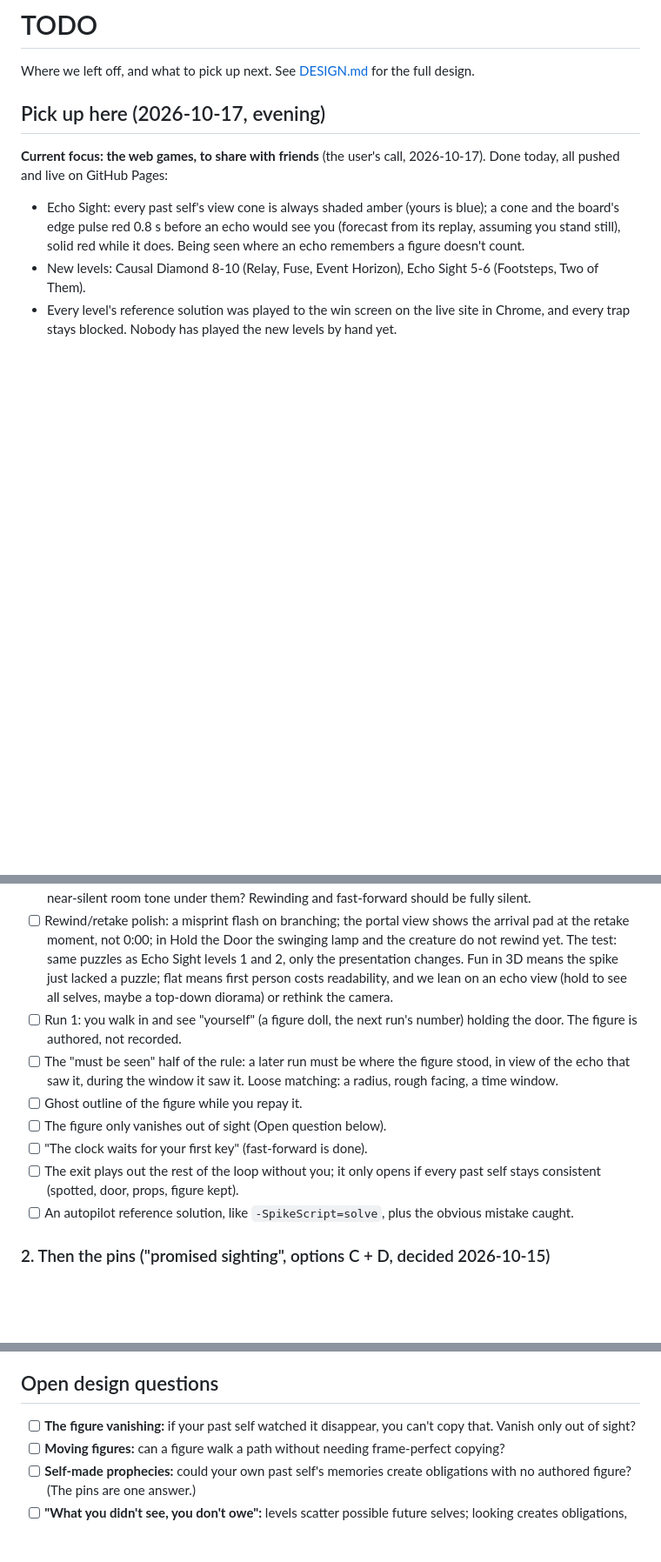
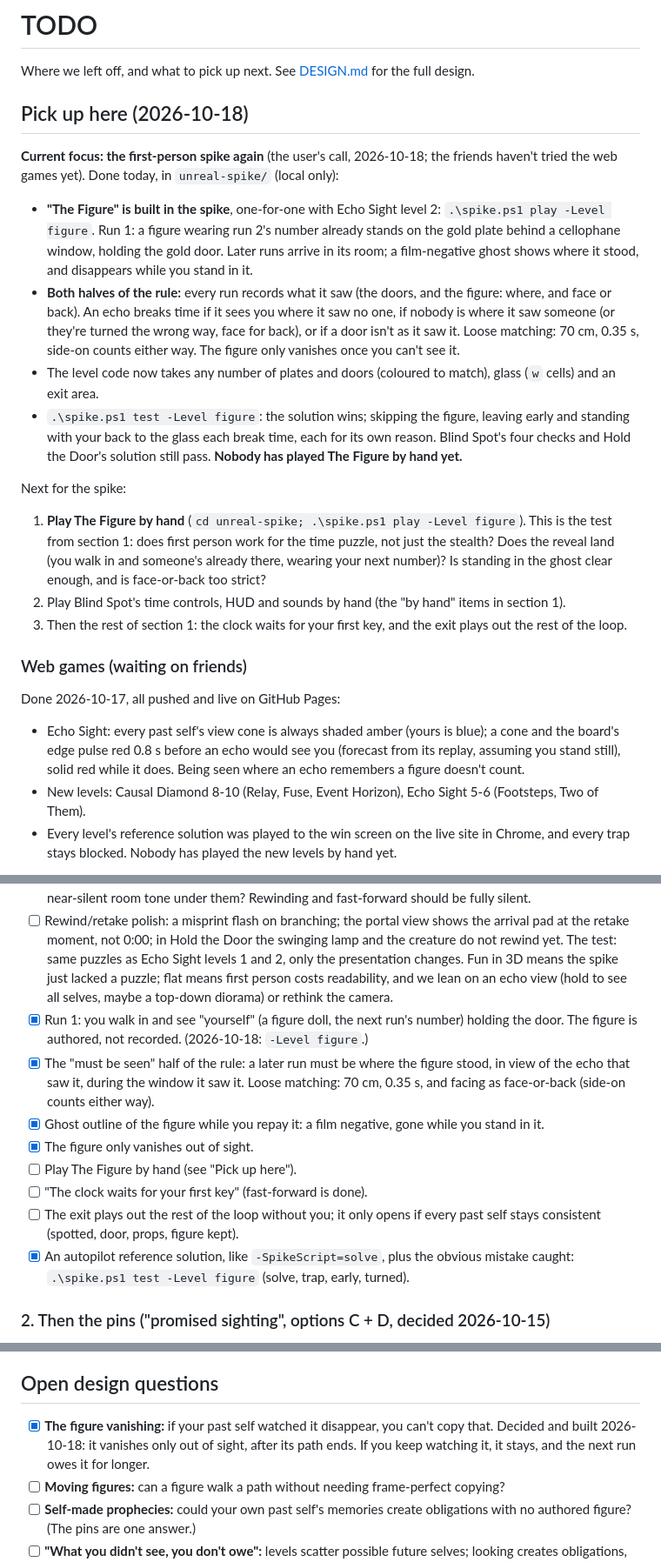
Before and after one commit to krishnasHub/causal-games, a Markdown page: TODO.md, 3 parts joined by grey strips. Shown at 87% size. GitHub-like rendering; blank space fills up the shorter version.

Commit message:
TODO, DESIGN: The Figure built in the spike, with both halves of the rule
Co-Authored-By: Claude Opus 5.5 (1M context) <noreply@anthropic.com>

```diff
--- a/TODO.md
+++ b/TODO.md
@@ -2,9 +2,22 @@
 
 Where we left off, and what to pick up next. See [DESIGN.md](DESIGN.md) for the full design.
 
-## Pick up here (2026-10-17, evening)
+## Pick up here (2026-10-18)
 
-**Current focus: the web games, to share with friends** (the user's call, 2026-10-17). Done today, all pushed and live on GitHub Pages:
+**Current focus: the first-person spike again** (the user's call, 2026-10-18; the friends haven't tried the web games yet). Done today, in `unreal-spike/` (local only):
+- **"The Figure" is built in the spike**, one-for-one with Echo Sight level 2: `.\spike.ps1 play -Level figure`. Run 1: a figure wearing run 2's number already stands on the gold plate behind a cellophane window, holding the gold door. Later runs arrive in its room; a film-negative ghost shows where it stood, and disappears while you stand in it.
+- **Both halves of the rule:** every run records what it saw (the doors, and the figure: where, and face or back). An echo breaks time if it sees you where it saw no one, if nobody is where it saw someone (or they're turned the wrong way, face for back), or if a door isn't as it saw it. Loose matching: 70 cm, 0.35 s, side-on counts either way. The figure only vanishes once you can't see it.
+- The level code now takes any number of plates and doors (coloured to match), glass (`w` cells) and an exit area.
+- `.\spike.ps1 test -Level figure`: the solution wins; skipping the figure, leaving early and standing with your back to the glass each break time, each for its own reason. Blind Spot's four checks and Hold the Door's solution still pass. **Nobody has played The Figure by hand yet.**
+
+Next for the spike:
+1. **Play The Figure by hand** (`cd unreal-spike; .\spike.ps1 play -Level figure`). This is the test from section 1: does first person work for the time puzzle, not just the stealth? Does the reveal land (you walk in and someone's already there, wearing your next number)? Is standing in the ghost clear enough, and is face-or-back too strict?
+2. Play Blind Spot's time controls, HUD and sounds by hand (the "by hand" items in section 1).
+3. Then the rest of section 1: the clock waits for your first key, and the exit plays out the rest of the loop.
+
+### Web games (waiting on friends)
+
+Done 2026-10-17, all pushed and live on GitHub Pages:
 - Echo Sight: every past self's view cone is always shaded amber (yours is blue); a cone and the board's edge pulse red 0.8 s before an echo would see you (forecast from its replay, assuming you stand still), solid red while it does. Being seen where an echo remembers a figure doesn't count.
 - New levels: Causal Diamond 8-10 (Relay, Fuse, Event Horizon), Echo Sight 5-6 (Footsteps, Two of Them).
 - Every level's reference solution was played to the win screen on the live site in Chrome, and every trap stays blocked. Nobody has played the new levels by hand yet.
@@ -62,13 +71,14 @@ Ideas raised and parked: a crosshair dot (user: leave it for now); a short "time
 - [ ] Listen by hand: are the ticks consistent now (rebuilt 2026-10-17 as one sample-exact stream after the user found them uneven), subtle enough on their own and tense enough together? Do they need a near-silent room tone under them? Rewinding and fast-forward should be fully silent.
 - [ ] Rewind/retake polish: a misprint flash on branching; the portal view shows the arrival pad at the retake moment, not 0:00; in Hold the Door the swinging lamp and the creature do not rewind yet.
 The test: same puzzles as Echo Sight levels 1 and 2, only the presentation changes. Fun in 3D means the spike just lacked a puzzle; flat means first person costs readability, and we lean on an echo view (hold to see all selves, maybe a top-down diorama) or rethink the camera.
-- [ ] Run 1: you walk in and see "yourself" (a figure doll, the next run's number) holding the door. The figure is authored, not recorded.
-- [ ] The "must be seen" half of the rule: a later run must be where the figure stood, in view of the echo that saw it, during the window it saw it. Loose matching: a radius, rough facing, a time window.
-- [ ] Ghost outline of the figure while you repay it.
-- [ ] The figure only vanishes out of sight (Open question below).
+- [x] Run 1: you walk in and see "yourself" (a figure doll, the next run's number) holding the door. The figure is authored, not recorded. (2026-10-18: `-Level figure`.)
+- [x] The "must be seen" half of the rule: a later run must be where the figure stood, in view of the echo that saw it, during the window it saw it. Loose matching: 70 cm, 0.35 s, and facing as face-or-back (side-on counts either way).
+- [x] Ghost outline of the figure while you repay it: a film negative, gone while you stand in it.
+- [x] The figure only vanishes out of sight.
+- [ ] Play The Figure by hand (see "Pick up here").
 - [ ] "The clock waits for your first key" (fast-forward is done).
 - [ ] The exit plays out the rest of the loop without you; it only opens if every past self stays consistent (spotted, door, props, figure kept).
-- [ ] An autopilot reference solution, like `-SpikeScript=solve`, plus the obvious mistake caught.
+- [x] An autopilot reference solution, like `-SpikeScript=solve`, plus the obvious mistake caught: `.\spike.ps1 test -Level figure` (solve, trap, early, turned).
 
 ### 2. Then the pins ("promised sighting", options C + D, decided 2026-10-15)
 - [ ] Run 1 hits an obstacle, drops a pin: the world goes slow-mo for a few seconds.
@@ -103,7 +113,7 @@ The test: same puzzles as Echo Sight levels 1 and 2, only the presentation chang
 - [ ] Decide whether the spike's sources (Source/, Tools/, Art/, Config/, the .uproject) move into a tracked folder; its binaries and Dist never do. User, 2026-10-17: not yet, to keep the repo small. Ask again once the spike has proved itself (after "The Figure").
 
 ## Open design questions
-- [ ] **The figure vanishing:** if your past self watched it disappear, you can't copy that. Vanish only out of sight?
+- [x] **The figure vanishing:** if your past self watched it disappear, you can't copy that. Decided and built 2026-10-18: it vanishes only out of sight, after its path ends. If you keep watching it, it stays, and the next run owes it for longer.
 - [ ] **Moving figures:** can a figure walk a path without needing frame-perfect copying?
 - [ ] **Self-made prophecies:** could your own past self's memories create obligations with no authored figure? (The pins are one answer.)
 - [ ] **"What you didn't see, you don't owe":** levels scatter possible future selves; looking creates obligations, looking away avoids them. Say honestly in-game that this is a game rule, not physics.
```
Also changed, not shown: other parts of TODO.md (+3 -7 lines), DESIGN.md (+1 -1 lines).
